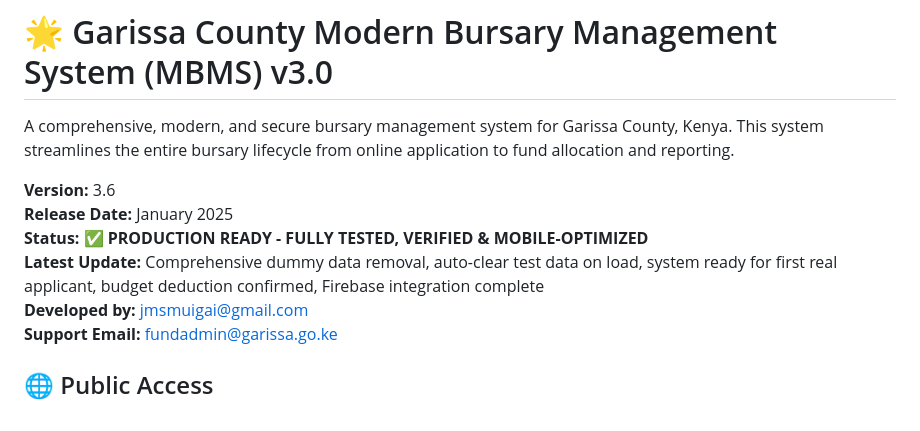
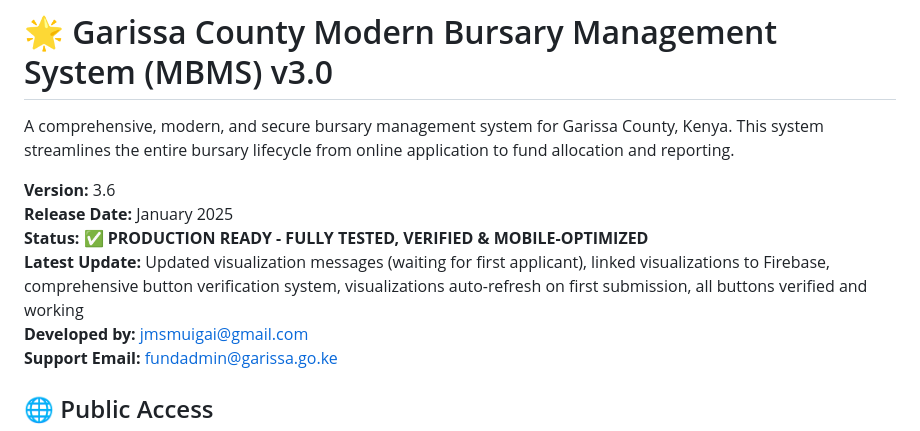
Before and after one commit to jmsmuigai/Bursary, a Markdown page: README.md, the part around the change. Rendered like a GitHub page.

Commit message:
docs: update README to v3.6 with latest features

```diff
--- a/README.md
+++ b/README.md
@@ -5,7 +5,7 @@ A comprehensive, modern, and secure bursary management system for Garissa County
 **Version:** 3.6
 **Release Date:** January 2025
 **Status:** ✅ **PRODUCTION READY - FULLY TESTED, VERIFIED & MOBILE-OPTIMIZED**
-**Latest Update:** Comprehensive dummy data removal, auto-clear test data on load, system ready for first real applicant, budget deduction confirmed, Firebase integration complete
+**Latest Update:** Updated visualization messages (waiting for first applicant), linked visualizations to Firebase, comprehensive button verification system, visualizations auto-refresh on first submission, all buttons verified and working
 **Developed by:** jmsmuigai@gmail.com
 **Support Email:** fundadmin@garissa.go.ke
 
```
